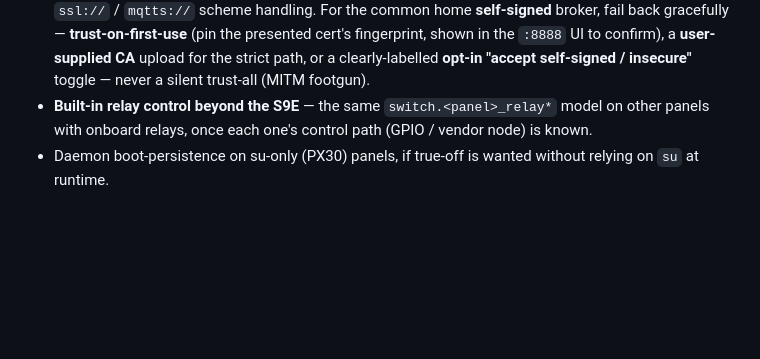
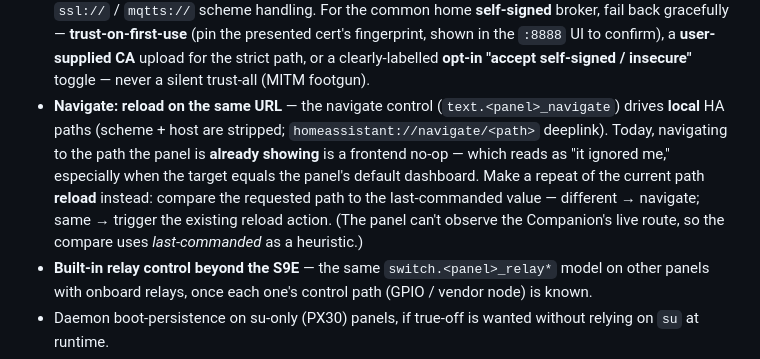
Before and after one commit to maxlyth/ha-paneld, a Markdown page: README.md, the part around the change. Drawn GitHub-style; blank space fills up the shorter version.

Commit message:
docs: add navigate reload-on-same-URL to the roadmap

```diff
--- a/README.md
+++ b/README.md
@@ -528,6 +528,7 @@ Carried from 0.4.x:
 - **Config export / import (cross-device migration)** — export a panel's settings as portable JSON from the `:8888` UI and restore them onto another panel, so a failed unit is redeployed in minutes — **including onto a different, newer model** (replacements are rarely like-for-like). Carries the device-independent state: `panel_id` (so it re-binds to the existing Home Assistant entities, dashboards and automations — no `_2` duplicates), friendly name, MQTT broker, dashboard/launcher choice, and feature toggles. Hardware-specific calibration (e.g. proximity raw thresholds) is deliberately dropped — the new device's profile + runtime probe re-establish capabilities. Stored where it rides HA backups (`/config`) or git; pairs with a `provision.sh --restore` for headless fleet redeploys.
 - **MQTT retain rework** — retained discovery configs make entities **sticky**: a deleted entity is resurrected on the next Home Assistant restart unless its retained topic is cleared (the same reason a renamed/decommissioned panel orphans entities). Three parts. (1) **Re-announce on birth** — subscribe to `homeassistant/status` and re-publish discovery on the `online` message, then set discovery **`retain=false`**; entities still rebuild on an HA restart (the panel re-announces) but deletions now stick. (2) **Decommission teardown** — clear retained discovery **and** state topics for a panel, handle the **old id on rename**, and derive the entity list from the same source as `publishDiscovery` (no hardcoded drift). (3) **`retain=false` on sensor topics** (lux/illuminance/temperature/humidity) — a fresh reading arrives shortly, so retaining them only adds broker clutter and a brief stale value on reconnect. Keep retain on the stateful controls (switch/screen/volume/navbar/LED) and the availability LWT.
 - **MQTT TLS (with self-signed support)** — the HiveMQ client supports TLS, but ha-paneld connects **plaintext** only today (`tcp://…:1883`). Add TLS with **zero-config autodiscovery**: a TLS-first probe (8883, or the configured port) that falls back to plaintext (1883) if the handshake fails, plus explicit `ssl://` / `mqtts://` scheme handling. For the common home **self-signed** broker, fail back gracefully — **trust-on-first-use** (pin the presented cert's fingerprint, shown in the `:8888` UI to confirm), a **user-supplied CA** upload for the strict path, or a clearly-labelled **opt-in "accept self-signed / insecure"** toggle — never a silent trust-all (MITM footgun).
+- **Navigate: reload on the same URL** — the navigate control (`text.<panel>_navigate`) drives **local** HA paths (scheme + host are stripped; `homeassistant://navigate/<path>` deeplink). Today, navigating to the path the panel is **already showing** is a frontend no-op — which reads as "it ignored me," especially when the target equals the panel's default dashboard. Make a repeat of the current path **reload** instead: compare the requested path to the last-commanded value — different → navigate; same → trigger the existing reload action. (The panel can't observe the Companion's live route, so the compare uses *last-commanded* as a heuristic.)
 - **Built-in relay control beyond the S9E** — the same `switch.<panel>_relay*` model on other panels
   with onboard relays, once each one's control path (GPIO / vendor node) is known.
 - Daemon boot-persistence on su-only (PX30) panels, if true-off is wanted without relying on `su`
```
